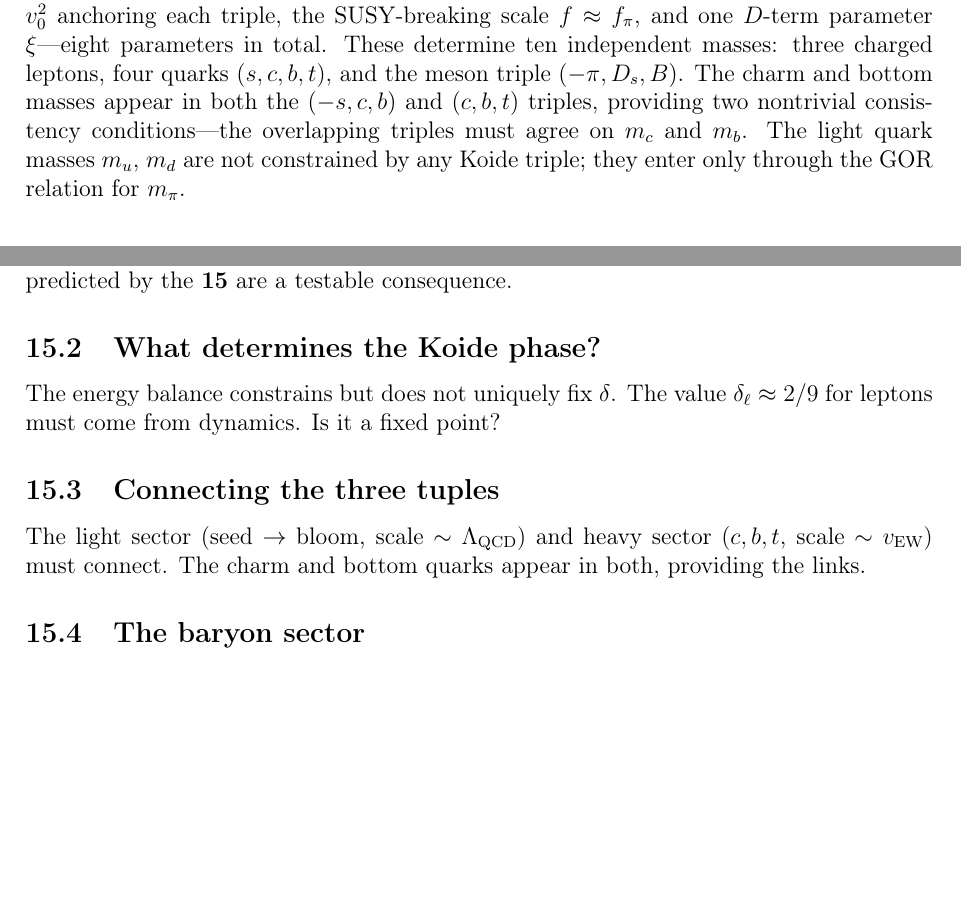
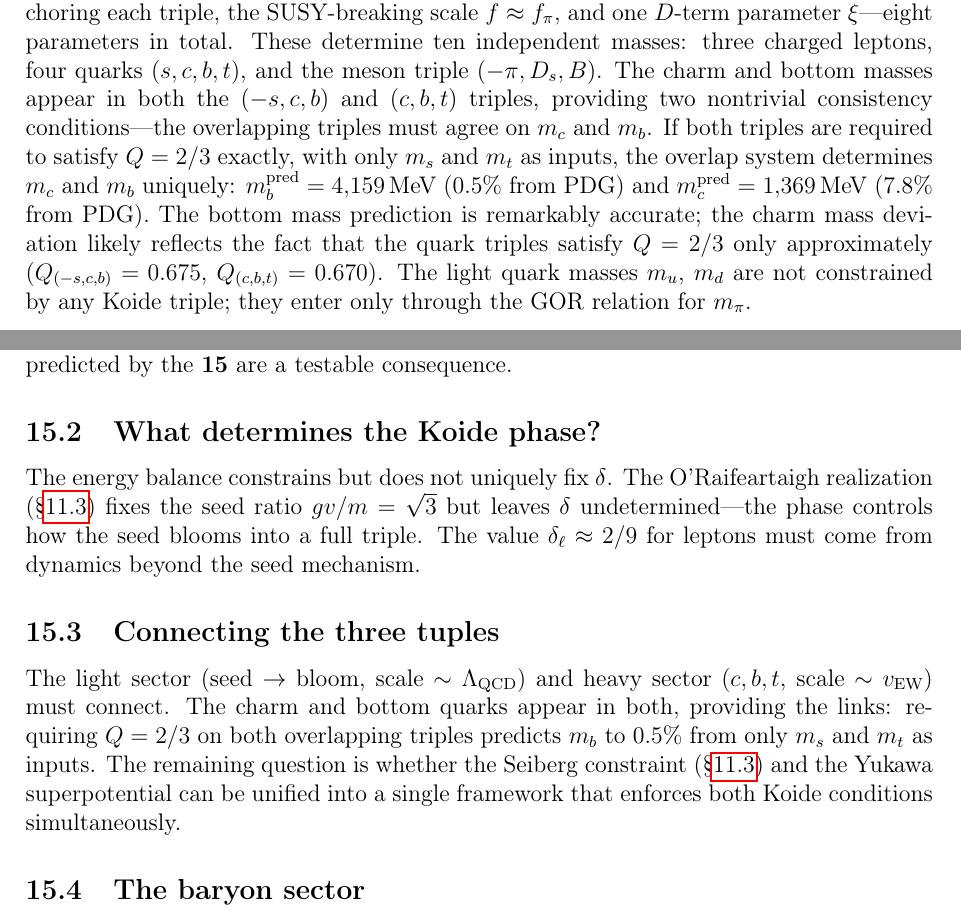
Before and after one commit to arivero/physres2, a LaTeX paper (sbootstrap_v4d.tex): two parts of pages 33 and 35 of 38, joined at a grey line, cut at the place of the change, the shorter picture padded with empty space. Compiled offline with pdfLaTeX.

Commit message:
Overlap prediction, open problems update
- Add quantitative overlap prediction: requiring Q=2/3 on both
  (-s,c,b) and (c,b,t) with inputs (m_s, m_t) predicts
  m_b = 4159 MeV (0.5% from PDG), m_c = 1369 MeV (7.8%)
- Update "Connecting the three tuples" open problem with result
- Update "What determines the Koide phase?" to reference O'R seed

Co-Authored-By: Claude Opus 4.6 <noreply@anthropic.com>

```diff
--- a/sbootstrap_v4d.tex
+++ b/sbootstrap_v4d.tex
@@ -2316,9 +2316,16 @@ $\xi$---eight parameters in total. These determine ten independent masses:
 three charged leptons, four quarks ($s,c,b,t$), and the meson triple
 $(-\pi, D_s, B)$. The charm and bottom masses appear in both the $(-s,c,b)$
 and $(c,b,t)$ triples, providing two nontrivial consistency conditions---the
-overlapping triples must agree on $m_c$ and $m_b$. The light quark masses
-$m_u$, $m_d$ are not constrained by any Koide triple; they enter only
-through the GOR relation for $m_\pi$.
+overlapping triples must agree on $m_c$ and $m_b$. If both triples are
+required to satisfy $Q = 2/3$ exactly, with only $m_s$ and $m_t$ as inputs,
+the overlap system determines $m_c$ and $m_b$ uniquely:
+$m_b^{\text{pred}} = 4{,}159\MeV$ (0.5\% from PDG) and
+$m_c^{\text{pred}} = 1{,}369\MeV$ (7.8\% from PDG). The bottom mass
+prediction is remarkably accurate; the charm mass deviation likely
+reflects the fact that the quark triples satisfy $Q = 2/3$ only
+approximately ($Q_{(-s,c,b)} = 0.675$, $Q_{(c,b,t)} = 0.670$).
+The light quark masses $m_u$, $m_d$ are not constrained by any Koide
+triple; they enter only through the GOR relation for $m_\pi$.
 
 %======================================================================
 \section{The Electron Mass and the Lepton Seed}
@@ -2434,13 +2441,21 @@ diquarks predicted by the $\mathbf{15}$ are a testable consequence.
 
 \subsection{What determines the Koide phase?}
 The energy balance constrains but does not uniquely fix $\delta$.
-The value $\delta_\ell \approx 2/9$ for leptons must come from
-dynamics. Is it a fixed point?
+The O'Raifeartaigh realization (\S\ref{subsec:fterm}) fixes the
+seed ratio $gv/m = \sqrt{3}$ but leaves $\delta$ undetermined---the
+phase controls how the seed blooms into a full triple. The value
+$\delta_\ell \approx 2/9$ for leptons must come from dynamics
+beyond the seed mechanism.
 
 \subsection{Connecting the three tuples}
 The light sector (seed $\to$ bloom, scale $\sim \Lambda_{\text{QCD}}$)
 and heavy sector ($c,b,t$, scale $\sim v_{\text{EW}}$) must connect.
-The charm and bottom quarks appear in both, providing the links.
+The charm and bottom quarks appear in both, providing the links:
+requiring $Q = 2/3$ on both overlapping triples predicts $m_b$ to
+0.5\% from only $m_s$ and $m_t$ as inputs. The remaining question
+is whether the Seiberg constraint (\S\ref{subsec:fterm}) and the
+Yukawa superpotential can be unified into a single framework that
+enforces both Koide conditions simultaneously.
 
 \subsection{The baryon sector}
 In Seiberg's SQCD with $N_f = N_c = 3$, baryons are part of the
```
